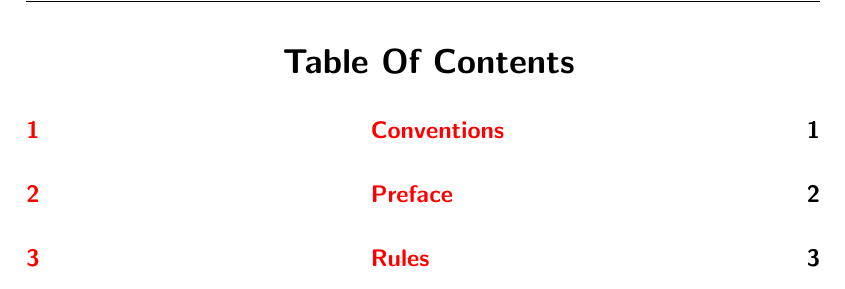
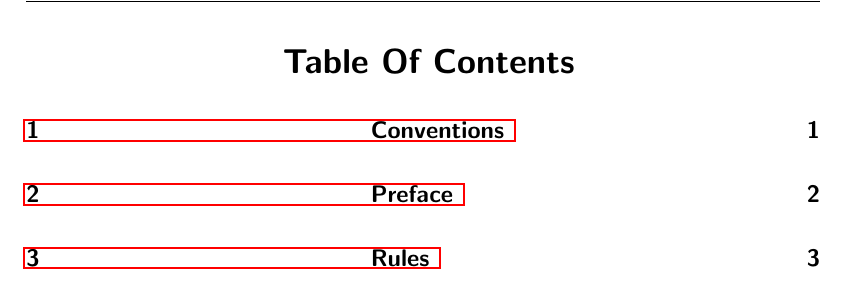
Before and after one commit to NexusWide/StyleGuide, a LaTeX document (rule_sets/project_management_style/latex_version/main.tex): part of page 5 of 15, cut so that both start at the same text. Compiled offline with pdfLaTeX.

Commit message:
fix(docs): add border to anchors
...

project_management_latex: 83

```diff
--- a/rule_sets/project_management_style/latex_version/main.tex
+++ b/rule_sets/project_management_style/latex_version/main.tex
@@ -30,7 +30,7 @@
 \usepackage{fancyhdr}
 \usepackage{xcolor}
 \usepackage{tikzsymbols}
-\usepackage[colorlinks=true]{hyperref}
+\usepackage{hyperref}
 %
 
 
```
